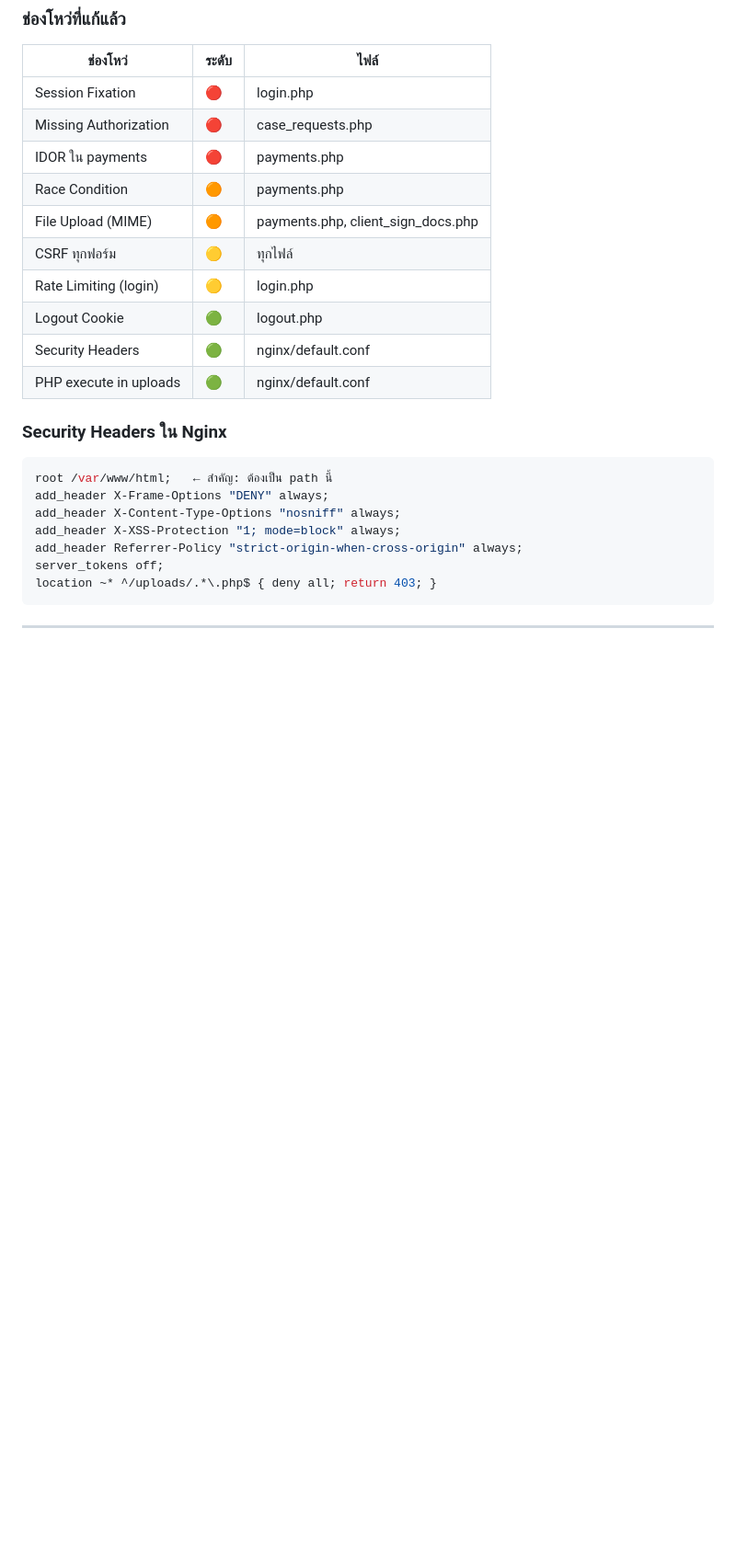
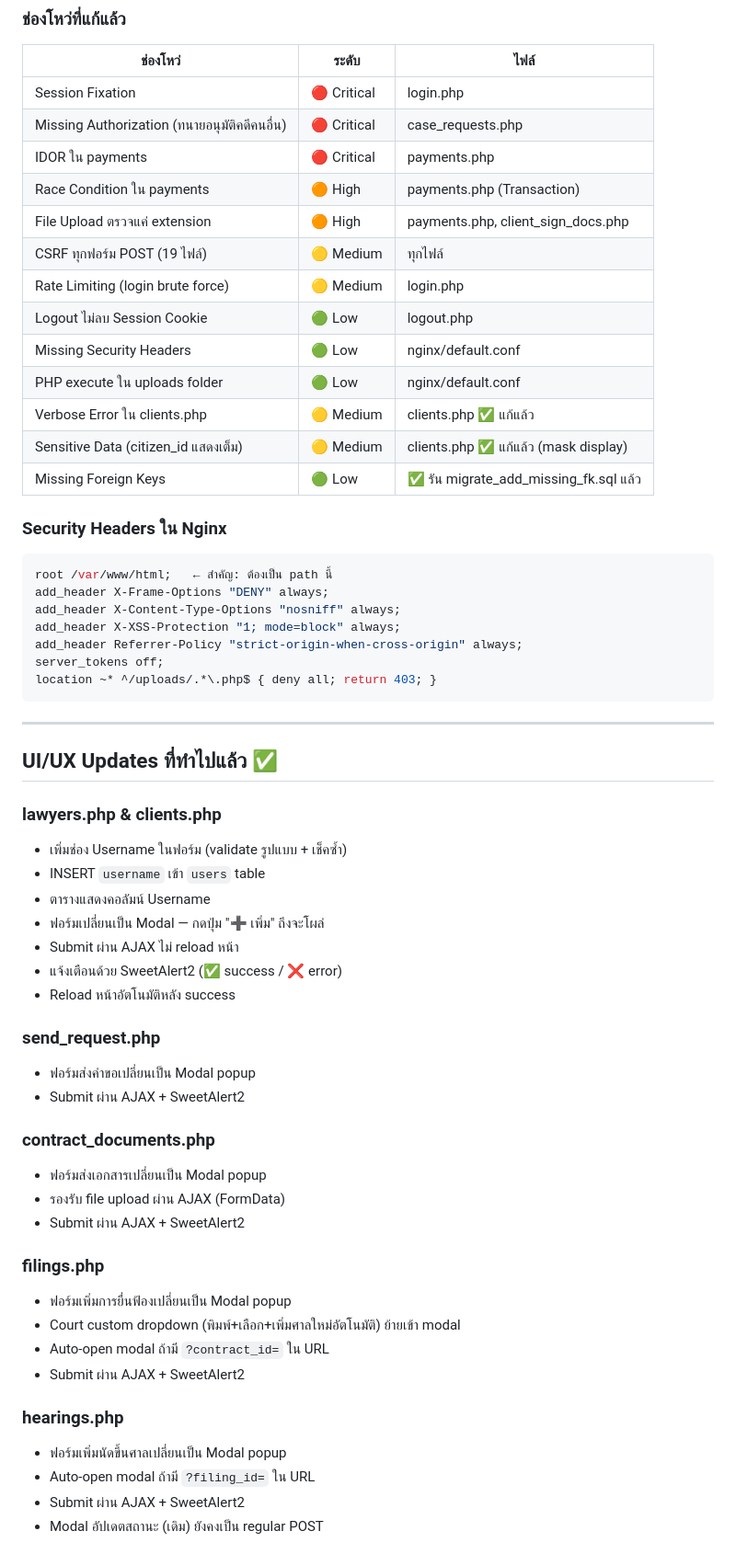
Before and after one commit to KumaMai/law_management_system, a Markdown page: README.md, the part around one of its changes. Shown at 92% size. Rendered like a GitHub page; blank space fills up the shorter version.

Commit message:
Update README.md to reflect frontend enhancements and new security features; clarify file structure and improve UI/UX documentation.

````diff
--- a/README.md
+++ b/README.md
@@ -117,16 +118,19 @@ docker exec -it law_php bash
 
 | ช่องโหว่ | ระดับ | ไฟล์ |
 |---|---|---|
-| Session Fixation | 🔴 | login.php |
-| Missing Authorization | 🔴 | case_requests.php |
-| IDOR ใน payments | 🔴 | payments.php |
-| Race Condition | 🟠 | payments.php |
-| File Upload (MIME) | 🟠 | payments.php, client_sign_docs.php |
-| CSRF ทุกฟอร์ม | 🟡 | ทุกไฟล์ |
-| Rate Limiting (login) | 🟡 | login.php |
-| Logout Cookie | 🟢 | logout.php |
-| Security Headers | 🟢 | nginx/default.conf |
-| PHP execute in uploads | 🟢 | nginx/default.conf |
+| Session Fixation | 🔴 Critical | login.php |
+| Missing Authorization (ทนายอนุมัติคดีคนอื่น) | 🔴 Critical | case_requests.php |
+| IDOR ใน payments | 🔴 Critical | payments.php |
+| Race Condition ใน payments | 🟠 High | payments.php (Transaction) |
+| File Upload ตรวจแค่ extension | 🟠 High | payments.php, client_sign_docs.php |
+| CSRF ทุกฟอร์ม POST (19 ไฟล์) | 🟡 Medium | ทุกไฟล์ |
+| Rate Limiting (login brute force) | 🟡 Medium | login.php |
+| Logout ไม่ลบ Session Cookie | 🟢 Low | logout.php |
+| Missing Security Headers | 🟢 Low | nginx/default.conf |
+| PHP execute ใน uploads folder | 🟢 Low | nginx/default.conf |
+| Verbose Error ใน clients.php | 🟡 Medium | clients.php ✅ แก้แล้ว |
+| Sensitive Data (citizen_id แสดงเต็ม) | 🟡 Medium | clients.php ✅ แก้แล้ว (mask display) |
+| Missing Foreign Keys | 🟢 Low | ✅ รัน migrate_add_missing_fk.sql แล้ว |
 
 ### Security Headers ใน Nginx
 ```nginx
@@ -141,3 +145,35 @@ location ~* ^/uploads/.*\.php$ { deny all; return 403; }
 
 ---
 
+## UI/UX Updates ที่ทำไปแล้ว ✅
+
+### lawyers.php & clients.php
+- เพิ่มช่อง Username ในฟอร์ม (validate รูปแบบ + เช็คซ้ำ)
+- INSERT `username` เข้า `users` table
+- ตารางแสดงคอลัมน์ Username
+- ฟอร์มเปลี่ยนเป็น Modal — กดปุ่ม "➕ เพิ่ม" ถึงจะโผล่
+- Submit ผ่าน AJAX ไม่ reload หน้า
+- แจ้งเตือนด้วย SweetAlert2 (✅ success / ❌ error)
+- Reload หน้าอัตโนมัติหลัง success
+
+### send_request.php
+- ฟอร์มส่งคำขอเปลี่ยนเป็น Modal popup
+- Submit ผ่าน AJAX + SweetAlert2
+
+### contract_documents.php
+- ฟอร์มส่งเอกสารเปลี่ยนเป็น Modal popup
+- รองรับ file upload ผ่าน AJAX (FormData)
+- Submit ผ่าน AJAX + SweetAlert2
+
+### filings.php
+- ฟอร์มเพิ่มการยื่นฟ้องเปลี่ยนเป็น Modal popup
+- Court custom dropdown (พิมพ์+เลือก+เพิ่มศาลใหม่อัตโนมัติ) ย้ายเข้า modal
+- Auto-open modal ถ้ามี `?contract_id=` ใน URL
+- Submit ผ่าน AJAX + SweetAlert2
+
+### hearings.php
+- ฟอร์มเพิ่มนัดขึ้นศาลเปลี่ยนเป็น Modal popup
+- Auto-open modal ถ้ามี `?filing_id=` ใน URL
+- Submit ผ่าน AJAX + SweetAlert2
+- Modal อัปเดตสถานะ (เดิม) ยังคงเป็น regular POST
+
````
Also changed, not shown: other parts of README.md (+31 -18 lines).
